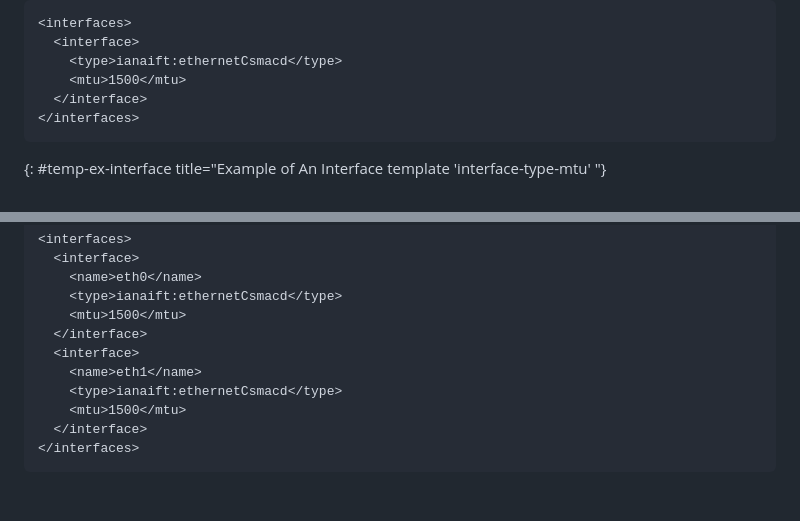
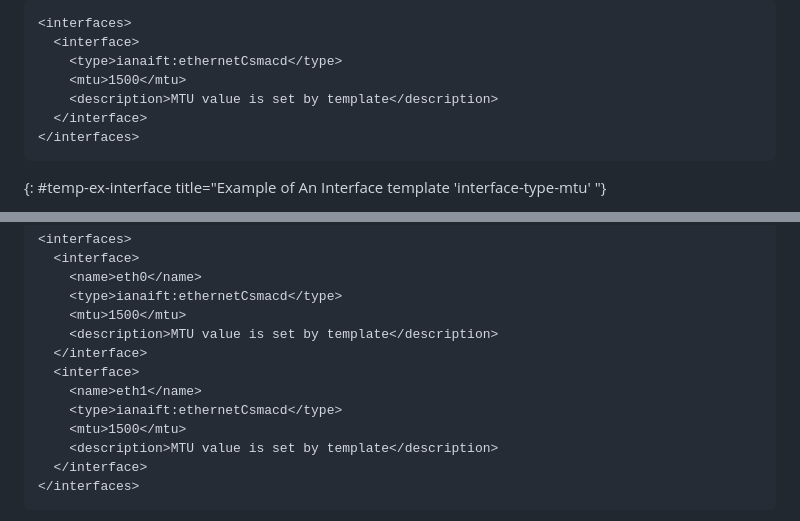
Before and after one commit to QiufangMa/template-mechanism, a Markdown page: draft-ma-netmod-YANG-template.md, 2 parts joined by grey strips. Rendered like a GitHub page; blank space fills up the shorter version.

```diff
--- a/draft-ma-netmod-YANG-template.md
+++ b/draft-ma-netmod-YANG-template.md
@@ -125,6 +125,7 @@ an interface configuration template that sets MTU as 1500 for Ethernet interface
   <interface>
     <type>ianaift:ethernetCsmacd</type>
     <mtu>1500</mtu>
+    <description>MTU value is set by template</description>
   </interface>
 </interfaces>
 ~~~~
@@ -211,11 +212,13 @@ And it is equivalent to the following:
     <name>eth0</name>
     <type>ianaift:ethernetCsmacd</type>
     <mtu>1500</mtu>
+    <description>MTU value is set by template</description>
   </interface>
   <interface>
     <name>eth1</name>
     <type>ianaift:ethernetCsmacd</type>
     <mtu>1500</mtu>
+    <description>MTU value is set by template</description>
   </interface>
 </interfaces>
 ~~~~
```
Also changed, not shown: other parts of draft-ma-netmod-YANG-template.md (+53 -10 lines).
